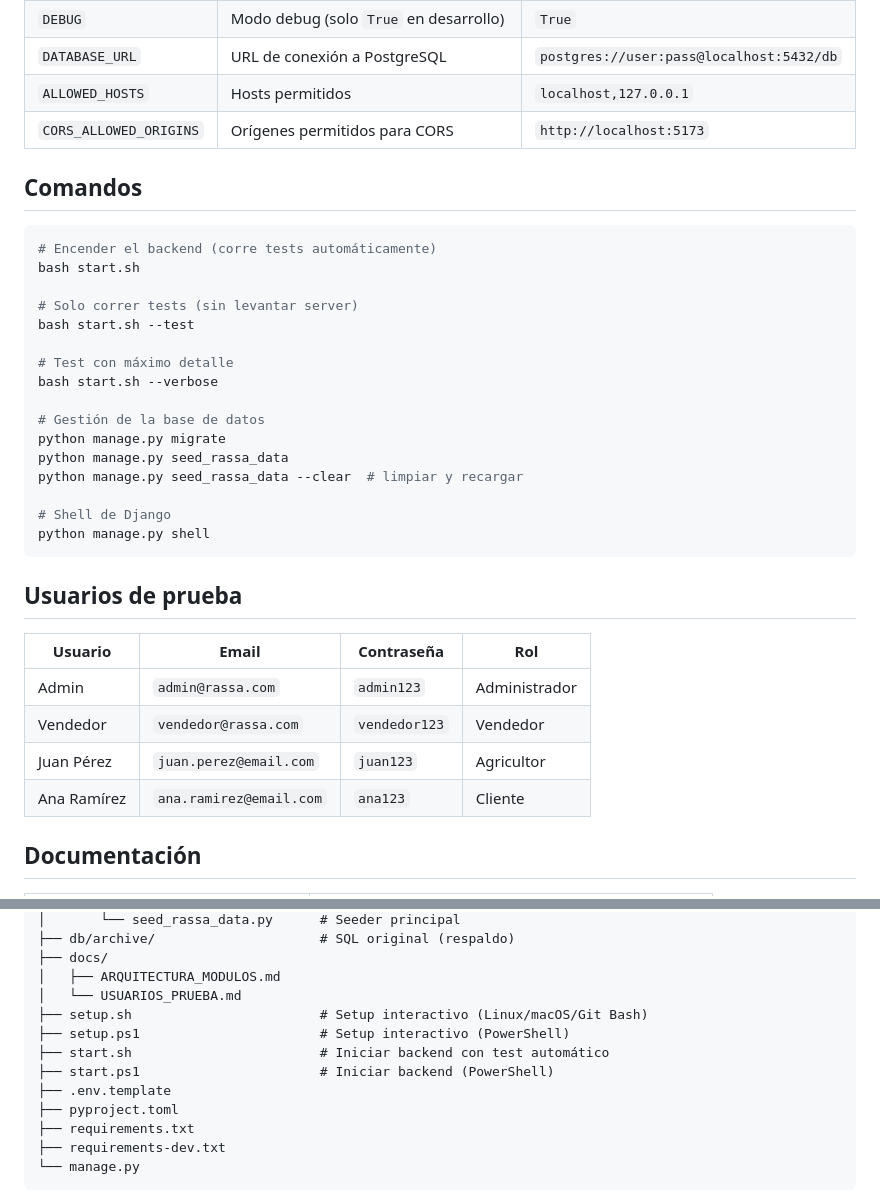
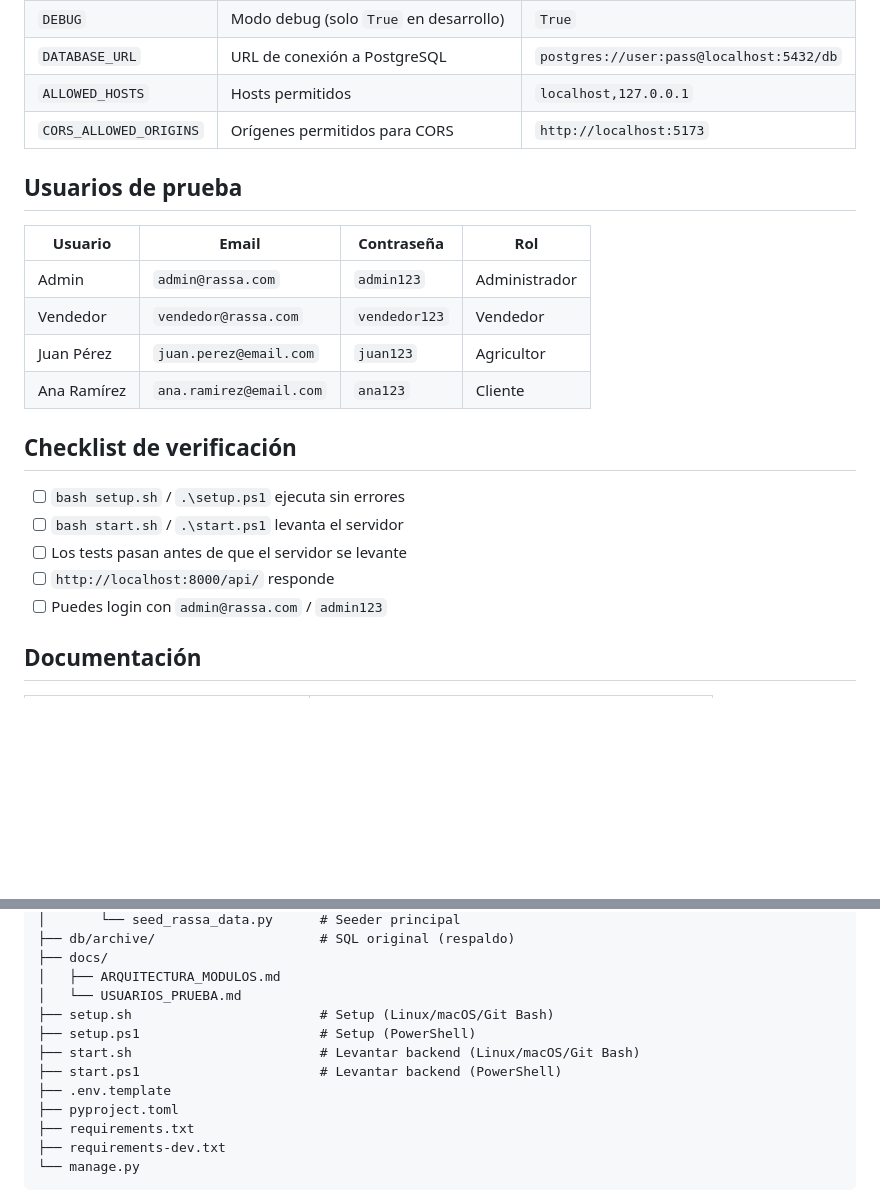
Before and after one commit to RassaJala/rassa_back, a Markdown page: README.md, 2 parts joined by grey strips. GitHub-like rendering; blank space fills up the shorter version.

````diff
--- a/README.md
+++ b/README.md
@@ -55,27 +80,6 @@ Las variables se configuran en el archivo `.env` (creado por `setup.sh`).
 | `ALLOWED_HOSTS` | Hosts permitidos | `localhost,127.0.0.1` |
 | `CORS_ALLOWED_ORIGINS` | Orígenes permitidos para CORS | `http://localhost:5173` |
 
-## Comandos
-
-```bash
-# Encender el backend (corre tests automáticamente)
-bash start.sh
-
-# Solo correr tests (sin levantar server)
-bash start.sh --test
-
-# Test con máximo detalle
-bash start.sh --verbose
-
-# Gestión de la base de datos
-python manage.py migrate
-python manage.py seed_rassa_data
-python manage.py seed_rassa_data --clear  # limpiar y recargar
-
-# Shell de Django
-python manage.py shell
-```
-
 ## Usuarios de prueba
 
 | Usuario | Email | Contraseña | Rol |
@@ -84,6 +88,14 @@ python manage.py shell
 | Vendedor | `vendedor@rassa.com` | `vendedor123` | Vendedor |
 | Juan Pérez | `juan.perez@email.com` | `juan123` | Agricultor |
 | Ana Ramírez | `ana.ramirez@email.com` | `ana123` | Cliente |
+
+## Checklist de verificación
+
+- [ ] `bash setup.sh` / `.\setup.ps1` ejecuta sin errores
+- [ ] `bash start.sh` / `.\start.ps1` levanta el servidor
+- [ ] Los tests pasan antes de que el servidor se levante
+- [ ] `http://localhost:8000/api/` responde
+- [ ] Puedes login con `admin@rassa.com` / `admin123`
 
 ## Documentación
 
@@ -111,10 +123,10 @@ rassa_back/
 ├── docs/
 │   ├── ARQUITECTURA_MODULOS.md
 │   └── USUARIOS_PRUEBA.md
-├── setup.sh                        # Setup interactivo (Linux/macOS/Git Bash)
-├── setup.ps1                       # Setup interactivo (PowerShell)
-├── start.sh                        # Iniciar backend con test automático
-├── start.ps1                       # Iniciar backend (PowerShell)
+├── setup.sh                        # Setup (Linux/macOS/Git Bash)
+├── setup.ps1                       # Setup (PowerShell)
+├── start.sh                        # Levantar backend (Linux/macOS/Git Bash)
+├── start.ps1                       # Levantar backend (PowerShell)
 ├── .env.template
 ├── pyproject.toml
 ├── requirements.txt
````
Also changed, not shown: other parts of README.md (+39 -14 lines).
